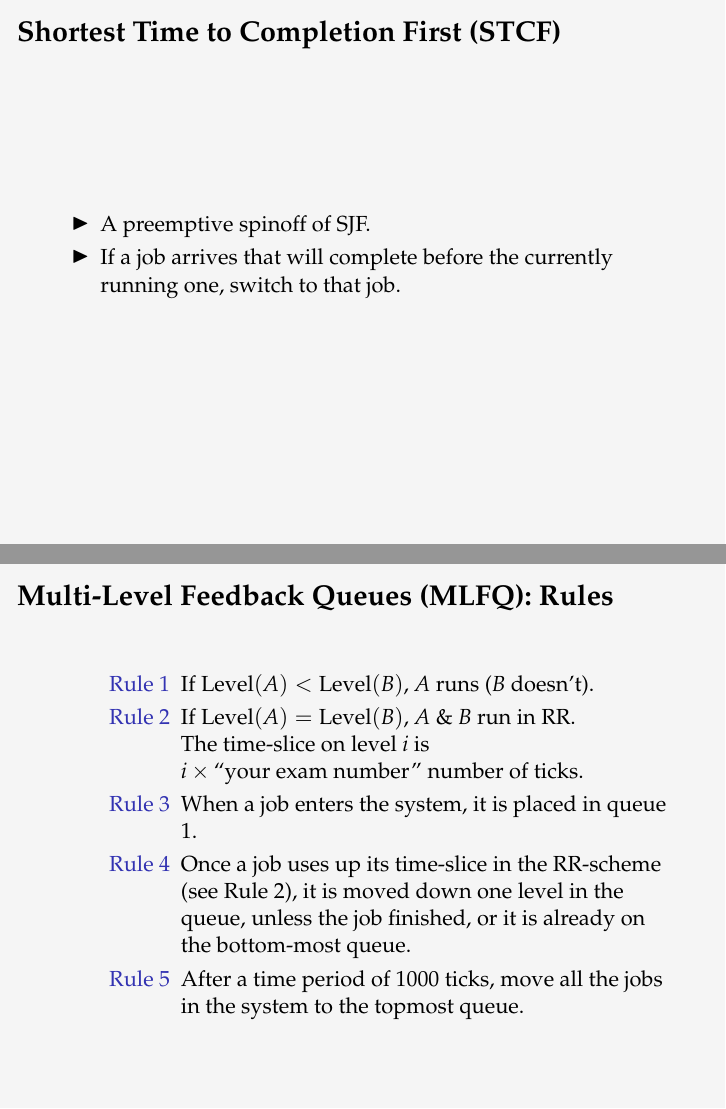
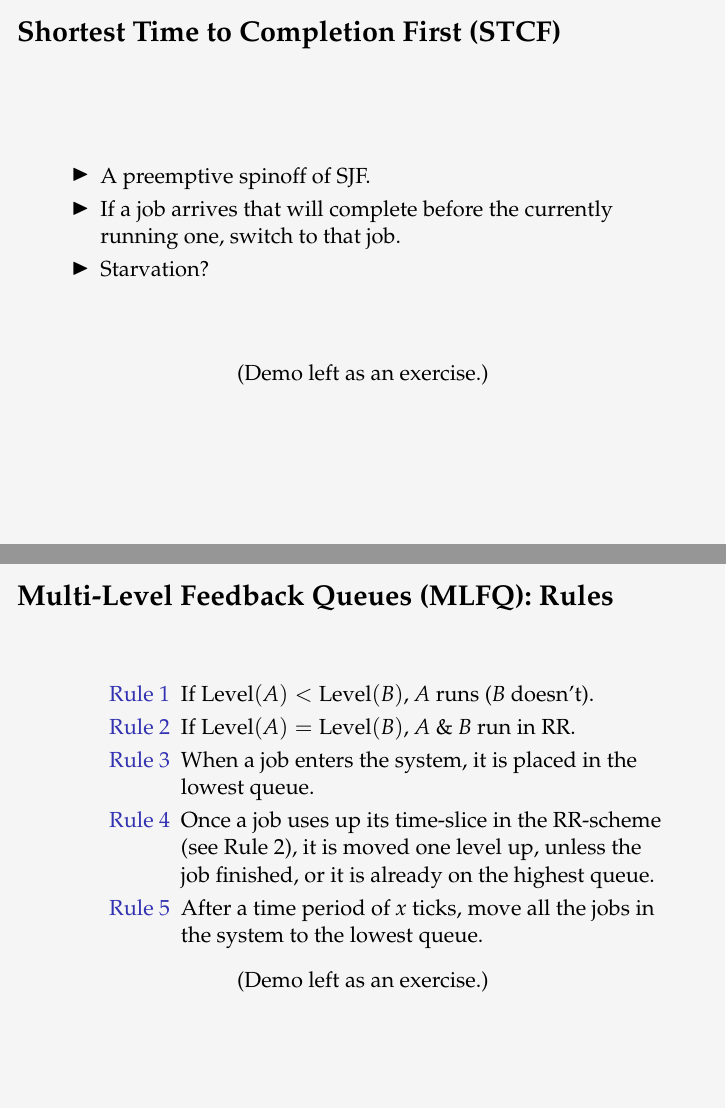
Before and after one commit to oleks/compsys16-tasks-and-kudos, LaTeX slides (slides/master.tex, which reads slides/mlfq.tex, slides/stcf.tex): pages 24 and 28 of 28, joined at a grey line. Compiled offline with pdfLaTeX.

Commit message:
Slides after break

```diff
--- a/slides/mlfq.tex
+++ b/slides/mlfq.tex
@@ -21,18 +25,22 @@
 \item [Rule 1] If $\text{Level}(A) < \text{Level}(B)$, $A$ runs ($B$ doesn't).
 
 \item [Rule 2] If $\text{Level}(A) = \text{Level}(B)$, $A$ \& $B$ run in RR. \\
-The time-slice on level $i$ is $i\times\text{``your exam number''}$ number of
-ticks.
 
-\item [Rule 3] When a job enters the system, it is placed in queue 1.
+\item [Rule 3] When a job enters the system, it is placed in the lowest queue.
 
 \item [Rule 4] Once a job uses up its time-slice in the RR-scheme (see Rule 2),
-it is moved down one level in the queue, unless the job finished, or it is
-already on the bottom-most queue.
+it is moved one level up, unless the job finished, or it is already on the
+highest queue.
 
-\item [Rule 5] After a time period of 1000 ticks, move all the jobs in the
-system to the topmost queue.
+\item [Rule 5] After a time period of $x$ ticks, move all the jobs in the
+system to the lowest queue.
 
 \end{description}
 
+\begin{center}
+
+(Demo left as an exercise.)
+
+\end{center}
+
 \end{frame}
--- a/slides/stcf.tex
+++ b/slides/stcf.tex
@@ -1,6 +1,8 @@
 \begin{frame}
 
 \frametitle{Shortest Time to Completion First (STCF)}
+
+\vspace{\fill}
 
 \begin{itemize}
 
@@ -9,6 +11,18 @@
 \item If a job arrives that will complete before the currently running one,
 switch to that job.
 
+\item Starvation?
+
 \end{itemize}
 
+\vspace{\fill}
+
+\begin{center}
+
+(Demo left as an exercise.)
+
+\end{center}
+
+\vspace{\fill}
+
 \end{frame}
```
Also changed, not shown: slides/rr.tex (+3 -1 lines), slides/mlfq.tex (4 more changed lines).
